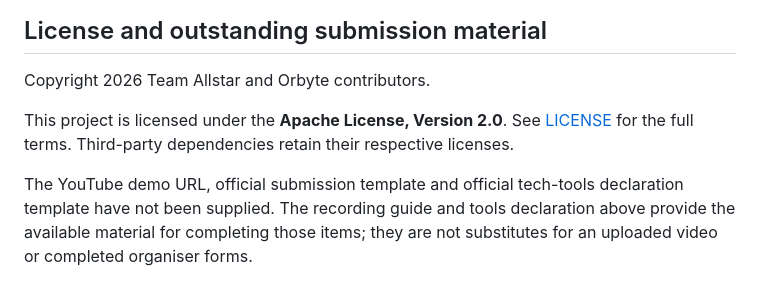
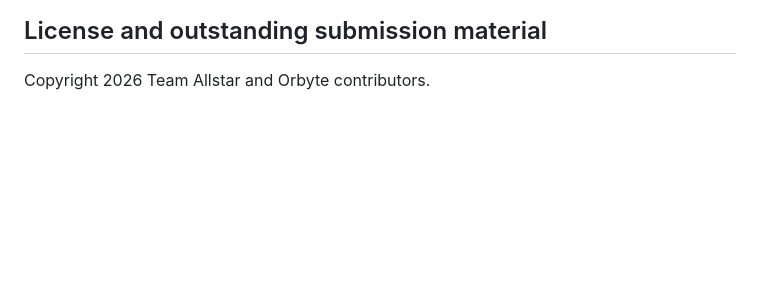
Before and after one commit to WXY0609/Orbyte-Smart-SME-Challenge, a Markdown page: README.md, the part around the change. Rendered like a GitHub page; blank space fills up the shorter version.

Commit message:
Remove license and submission material notes from README
Removed licensing information and notes on submission material.

```diff
--- a/README.md
+++ b/README.md
@@ -385,7 +385,3 @@ Before real merchant deployment, add owner authentication and durable business r
 ## License and outstanding submission material
 
 Copyright 2026 Team Allstar and Orbyte contributors.
-
-This project is licensed under the **Apache License, Version 2.0**. See [LICENSE](LICENSE) for the full terms. Third-party dependencies retain their respective licenses.
-
-The YouTube demo URL, official submission template and official tech-tools declaration template have not been supplied. The recording guide and tools declaration above provide the available material for completing those items; they are not substitutes for an uploaded video or completed organiser forms.
```
